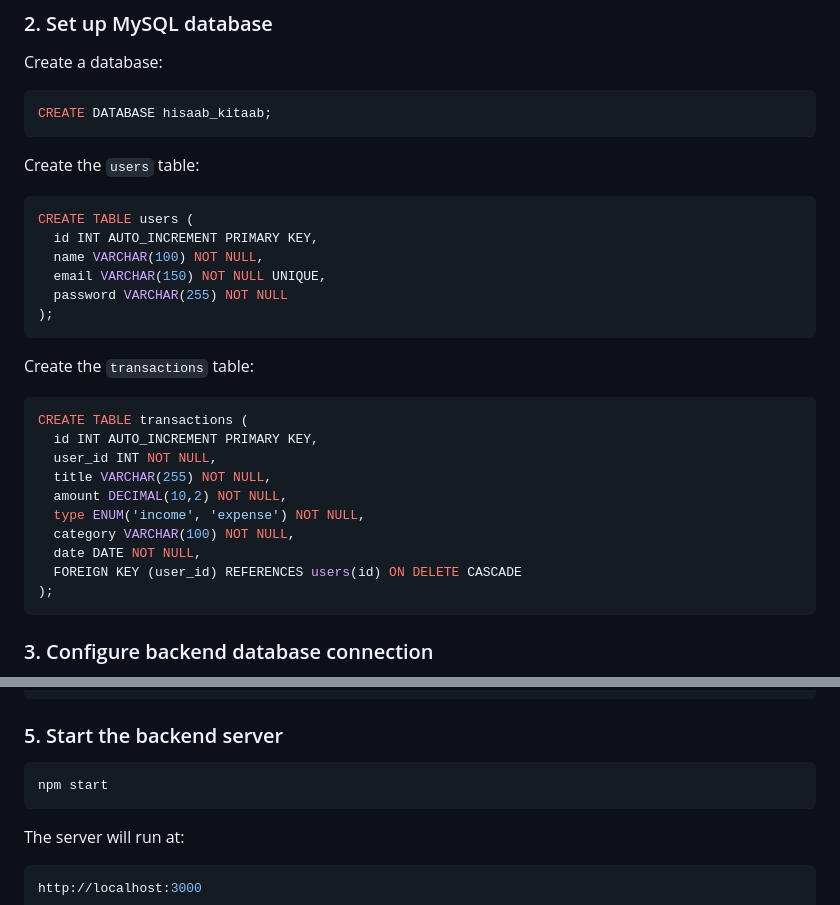
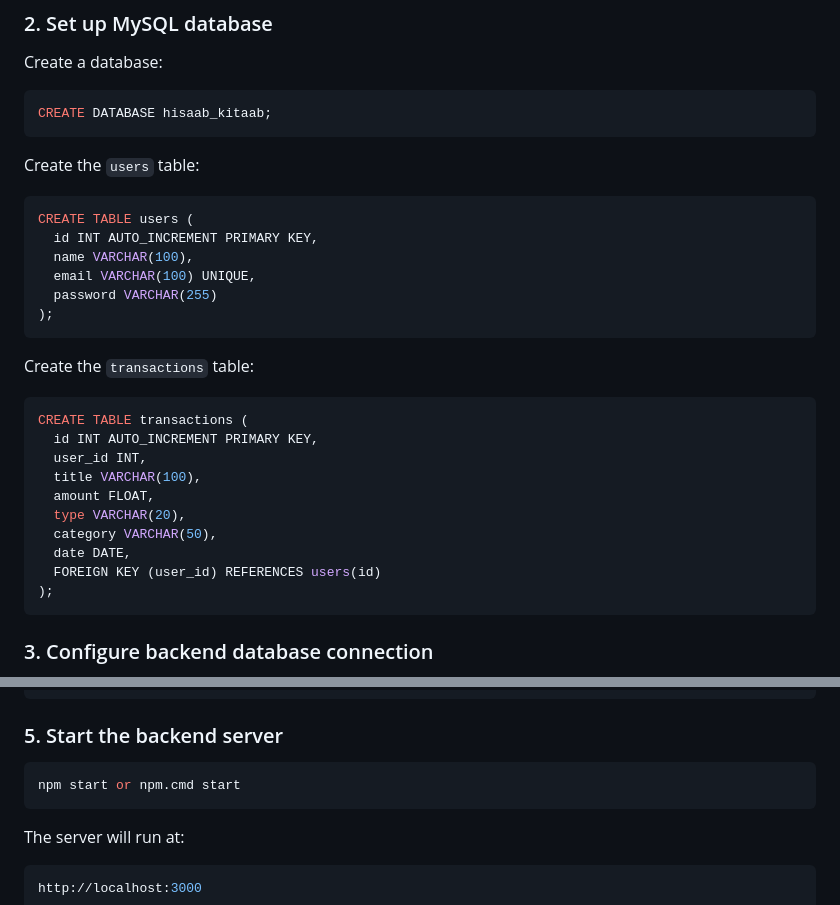
Before and after one commit to indrayani-m/hisaab-kitaab, a Markdown page: README.md, 2 parts joined by grey strips. Drawn GitHub-style.

````diff
--- a/README.md
+++ b/README.md
@@ -88,9 +88,9 @@ Create the `users` table:
 ```sql
 CREATE TABLE users (
   id INT AUTO_INCREMENT PRIMARY KEY,
-  name VARCHAR(100) NOT NULL,
-  email VARCHAR(150) NOT NULL UNIQUE,
-  password VARCHAR(255) NOT NULL
+  name VARCHAR(100),
+  email VARCHAR(100) UNIQUE,
+  password VARCHAR(255)
 );
 ```
 
@@ -99,13 +99,13 @@ Create the `transactions` table:
 ```sql
 CREATE TABLE transactions (
   id INT AUTO_INCREMENT PRIMARY KEY,
-  user_id INT NOT NULL,
-  title VARCHAR(255) NOT NULL,
-  amount DECIMAL(10,2) NOT NULL,
-  type ENUM('income', 'expense') NOT NULL,
-  category VARCHAR(100) NOT NULL,
-  date DATE NOT NULL,
-  FOREIGN KEY (user_id) REFERENCES users(id) ON DELETE CASCADE
+  user_id INT,
+  title VARCHAR(100),
+  amount FLOAT,
+  type VARCHAR(20),
+  category VARCHAR(50),
+  date DATE,
+  FOREIGN KEY (user_id) REFERENCES users(id)
 );
 ```
 
@@ -132,7 +132,7 @@ npm install
 ### 5. Start the backend server
 
 ```bash
-npm start
+npm start or npm.cmd start
 ```
 
 The server will run at:
````
